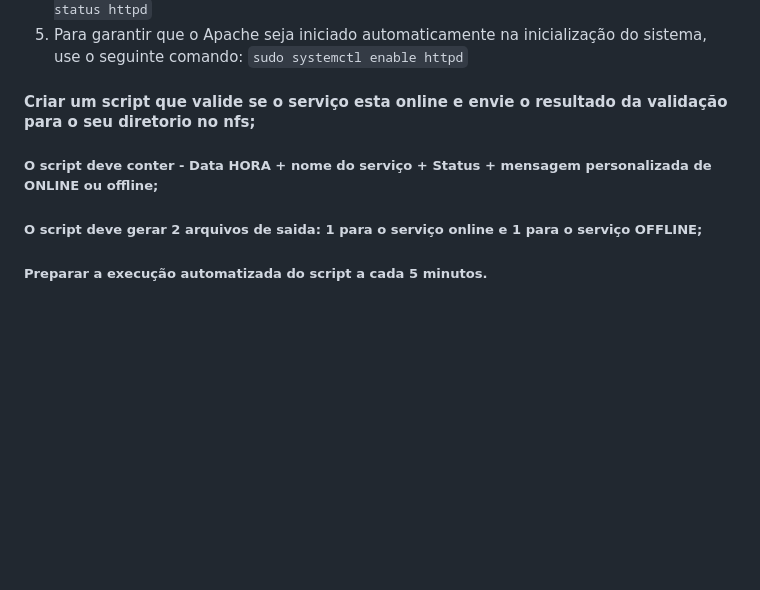
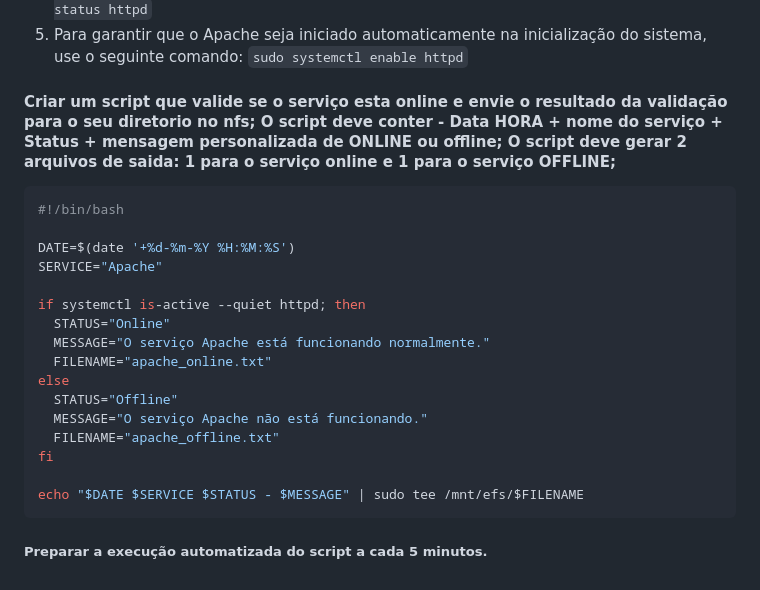
Before and after one commit to MarcioMicro/praticaAWS, a Markdown page: README.md, the part around the change. GitHub-like rendering; blank space fills up the shorter version.

````diff
--- a/README.md
+++ b/README.md
@@ -69,7 +69,24 @@
 5. Para garantir que o Apache seja iniciado automaticamente na inicialização do sistema, use o seguinte comando: ```sudo systemctl enable httpd```
 
 
-#### Criar um script que valide se o serviço esta online e envie o resultado da validação para o seu diretorio no nfs;
-##### O script deve conter - Data HORA + nome do serviço + Status + mensagem personalizada de ONLINE ou offline;
-##### O script deve gerar 2 arquivos de saida: 1 para o serviço online e 1 para o serviço OFFLINE;
+#### Criar um script que valide se o serviço esta online e envie o resultado da validação para o seu diretorio no nfs; O script deve conter - Data HORA + nome do serviço + Status + mensagem personalizada de ONLINE ou offline; O script deve gerar 2 arquivos de saida: 1 para o serviço online e 1 para o serviço OFFLINE;
+``` Bash
+#!/bin/bash
+
+DATE=$(date '+%d-%m-%Y %H:%M:%S')
+SERVICE="Apache"
+
+if systemctl is-active --quiet httpd; then
+  STATUS="Online"
+  MESSAGE="O serviço Apache está funcionando normalmente."
+  FILENAME="apache_online.txt"
+else
+  STATUS="Offline"
+  MESSAGE="O serviço Apache não está funcionando."
+  FILENAME="apache_offline.txt"
+fi
+
+echo "$DATE $SERVICE $STATUS - $MESSAGE" | sudo tee /mnt/efs/$FILENAME
+```
+
 ##### Preparar a execução automatizada do script a cada 5 minutos.
````
